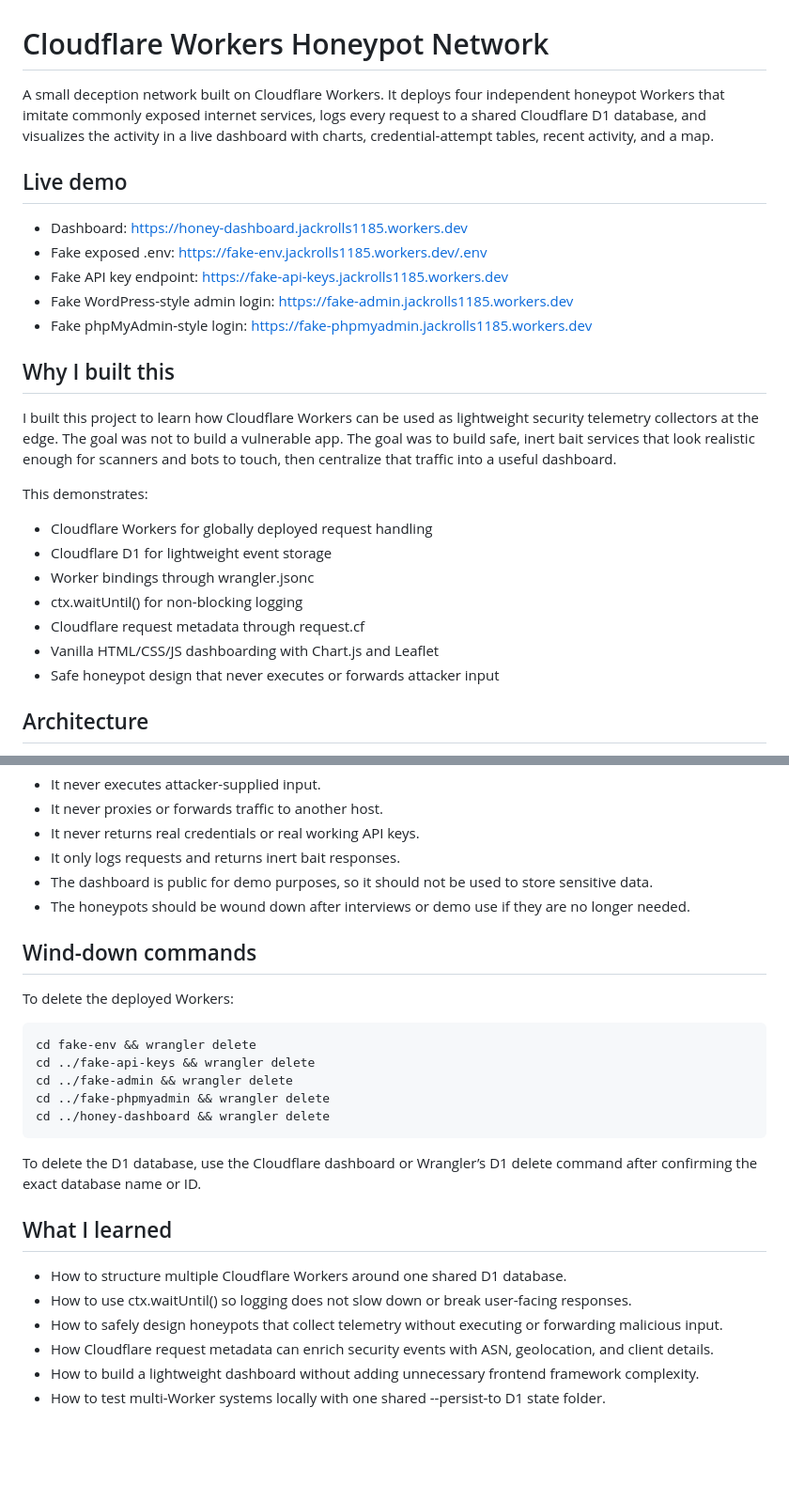
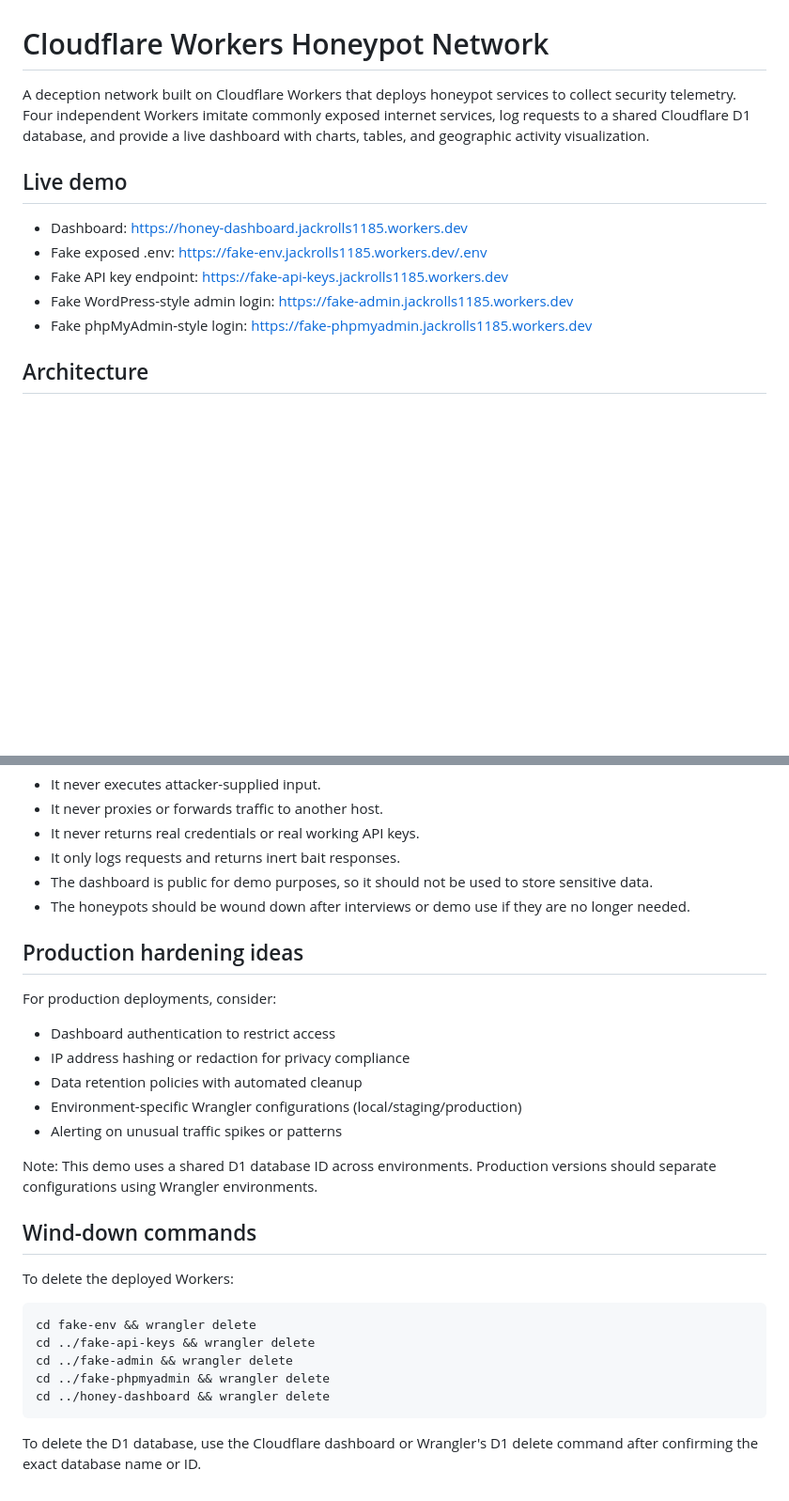
Before and after one commit to Jack-Rolls/HoneyPot, a Markdown page: README.md, 2 parts joined by grey strips. Shown at 94% size. Drawn GitHub-style; blank space fills up the shorter version.

Commit message:
docs: polish public README

```diff
--- a/README.md
+++ b/README.md
@@ -1,6 +1,6 @@
 # Cloudflare Workers Honeypot Network
 
-A small deception network built on Cloudflare Workers. It deploys four independent honeypot Workers that imitate commonly exposed internet services, logs every request to a shared Cloudflare D1 database, and visualizes the activity in a live dashboard with charts, credential-attempt tables, recent activity, and a map.
+A deception network built on Cloudflare Workers that deploys honeypot services to collect security telemetry. Four independent Workers imitate commonly exposed internet services, log requests to a shared Cloudflare D1 database, and provide a live dashboard with charts, tables, and geographic activity visualization.
 
 ## Live demo
 
@@ -9,20 +9,6 @@ A small deception network built on Cloudflare Workers. It deploys four independe
 - Fake API key endpoint: https://fake-api-keys.jackrolls1185.workers.dev
 - Fake WordPress-style admin login: https://fake-admin.jackrolls1185.workers.dev
 - Fake phpMyAdmin-style login: https://fake-phpmyadmin.jackrolls1185.workers.dev
-
-## Why I built this
-
-I built this project to learn how Cloudflare Workers can be used as lightweight security telemetry collectors at the edge. The goal was not to build a vulnerable app. The goal was to build safe, inert bait services that look realistic enough for scanners and bots to touch, then centralize that traffic into a useful dashboard.
-
-This demonstrates:
-
-- Cloudflare Workers for globally deployed request handling
-- Cloudflare D1 for lightweight event storage
-- Worker bindings through wrangler.jsonc
-- ctx.waitUntil() for non-blocking logging
-- Cloudflare request metadata through request.cf
-- Vanilla HTML/CSS/JS dashboarding with Chart.js and Leaflet
-- Safe honeypot design that never executes or forwards attacker input
 
 ## Architecture
 
@@ -189,6 +176,18 @@ This project is intentionally safe:
 - The dashboard is public for demo purposes, so it should not be used to store sensitive data.
 - The honeypots should be wound down after interviews or demo use if they are no longer needed.
 
+## Production hardening ideas
+
+For production deployments, consider:
+
+- Dashboard authentication to restrict access
+- IP address hashing or redaction for privacy compliance
+- Data retention policies with automated cleanup
+- Environment-specific Wrangler configurations (local/staging/production)
+- Alerting on unusual traffic spikes or patterns
+
+Note: This demo uses a shared D1 database ID across environments. Production versions should separate configurations using Wrangler environments.
+
 ## Wind-down commands
 
 To delete the deployed Workers:
@@ -199,13 +198,4 @@ To delete the deployed Workers:
     cd ../fake-phpmyadmin && wrangler delete
     cd ../honey-dashboard && wrangler delete
 
-To delete the D1 database, use the Cloudflare dashboard or Wrangler’s D1 delete command after confirming the exact database name or ID.
-
-## What I learned
-
-- How to structure multiple Cloudflare Workers around one shared D1 database.
-- How to use ctx.waitUntil() so logging does not slow down or break user-facing responses.
-- How to safely design honeypots that collect telemetry without executing or forwarding malicious input.
-- How Cloudflare request metadata can enrich security events with ASN, geolocation, and client details.
-- How to build a lightweight dashboard without adding unnecessary frontend framework complexity.
-- How to test multi-Worker systems locally with one shared --persist-to D1 state folder.
+To delete the D1 database, use the Cloudflare dashboard or Wrangler's D1 delete command after confirming the exact database name or ID.
```
Also changed, not shown: other parts of README.md (+2 -1 lines).
